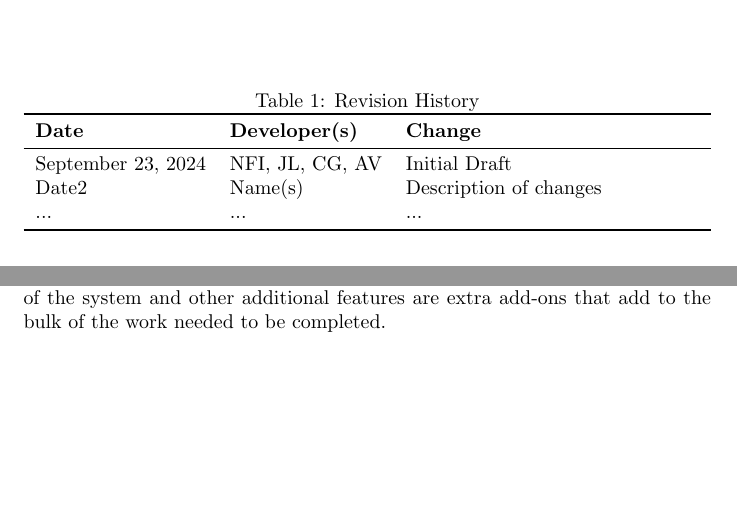
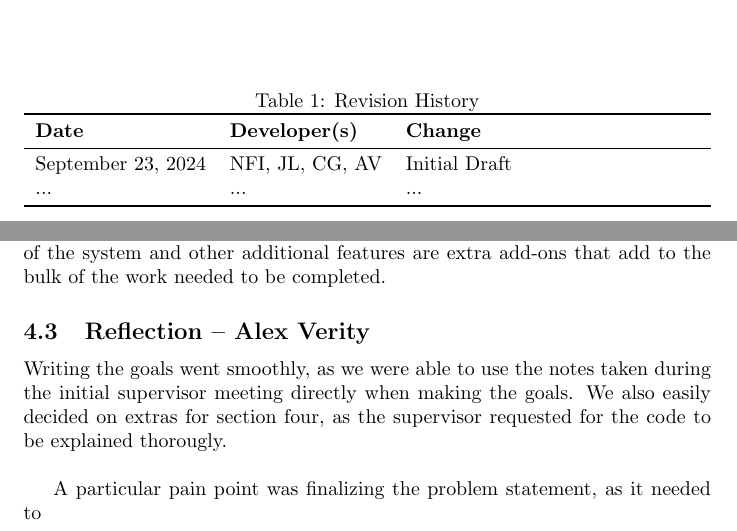
Before and after one commit to Nicholas-Fabugais-Inaba/Sandlot, a LaTeX document (docs/ProblemStatementAndGoals/ProblemStatement.tex): two parts of pages 1 and 6 of 6, joined at a grey line, cut so that both start at the same text, the shorter picture padded with empty space. Compiled offline with pdfLaTeX.

Commit message:
In progress writing problem statement reflection

```diff
--- a/docs/ProblemStatementAndGoals/ProblemStatement.tex
+++ b/docs/ProblemStatementAndGoals/ProblemStatement.tex
@@ -23,11 +23,12 @@
 \textbf{Date} & \textbf{Developer(s)} & \textbf{Change}\\
 \midrule
 September 23, 2024 & NFI, JL, CG, AV & Initial Draft\\
-Date2 & Name(s) & Description of changes\\
 ... & ... & ...\\
 \bottomrule
 \end{tabularx}
 \end{table}
+
+\newpage{}
 
 \section{Problem Statement}
 
@@ -204,4 +205,14 @@ The stretch goals help to add complexity to create a senior design project
 as developing a mobile version of the system and other additional features
 are extra add-ons that add to the bulk of the work needed to be completed.
 
+\subsection{Reflection -- Alex Verity}
+
+Writing the goals went smoothly, as we were able to use the notes taken during
+the initial supervisor meeting directly when making the goals. We also easily
+decided on extras for section four, as the supervisor requested for the code
+to be explained thorougly.\newline
+
+A particular pain point was finalizing the problem statement, as it needed to
+
+
 \end{document}
```
